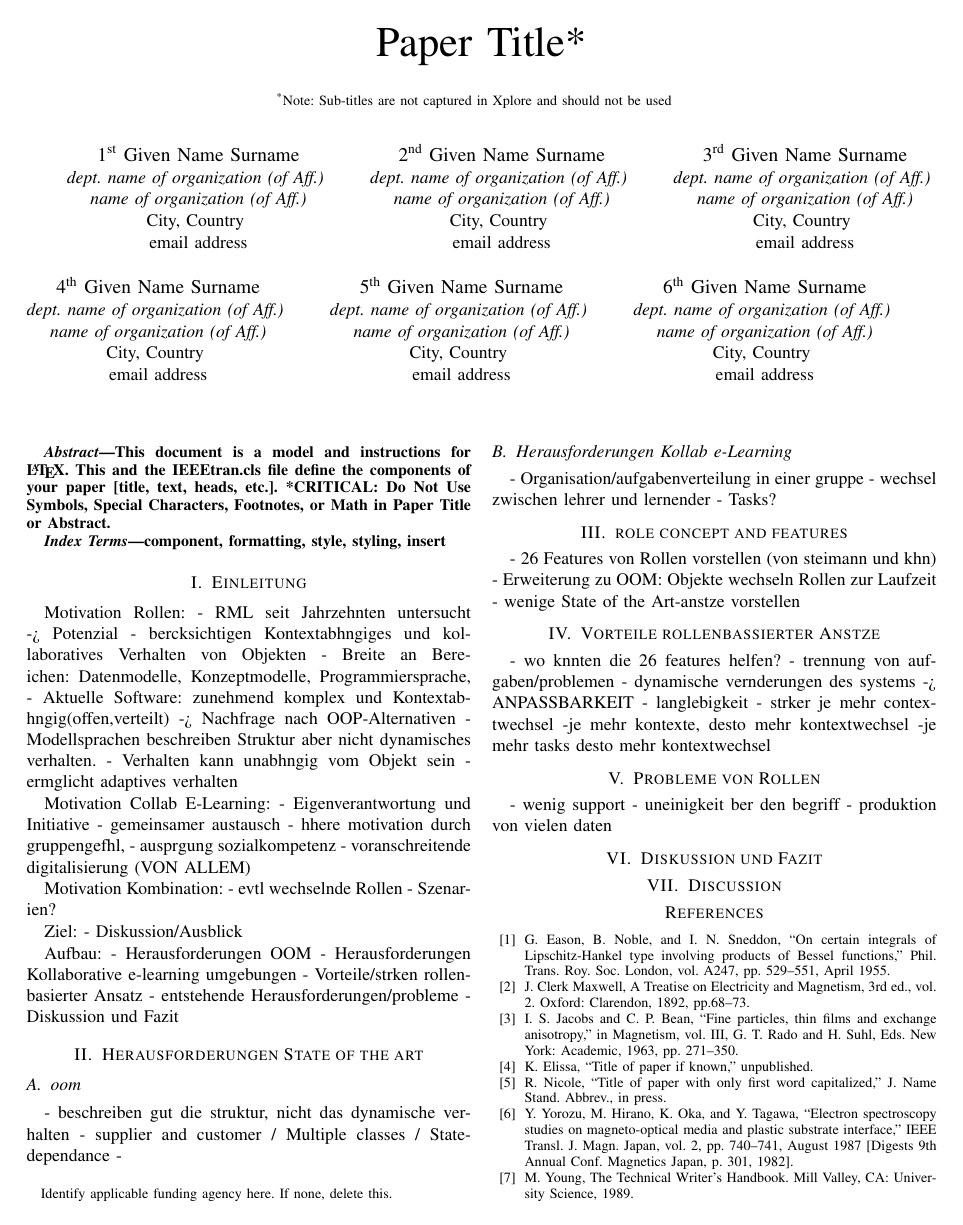
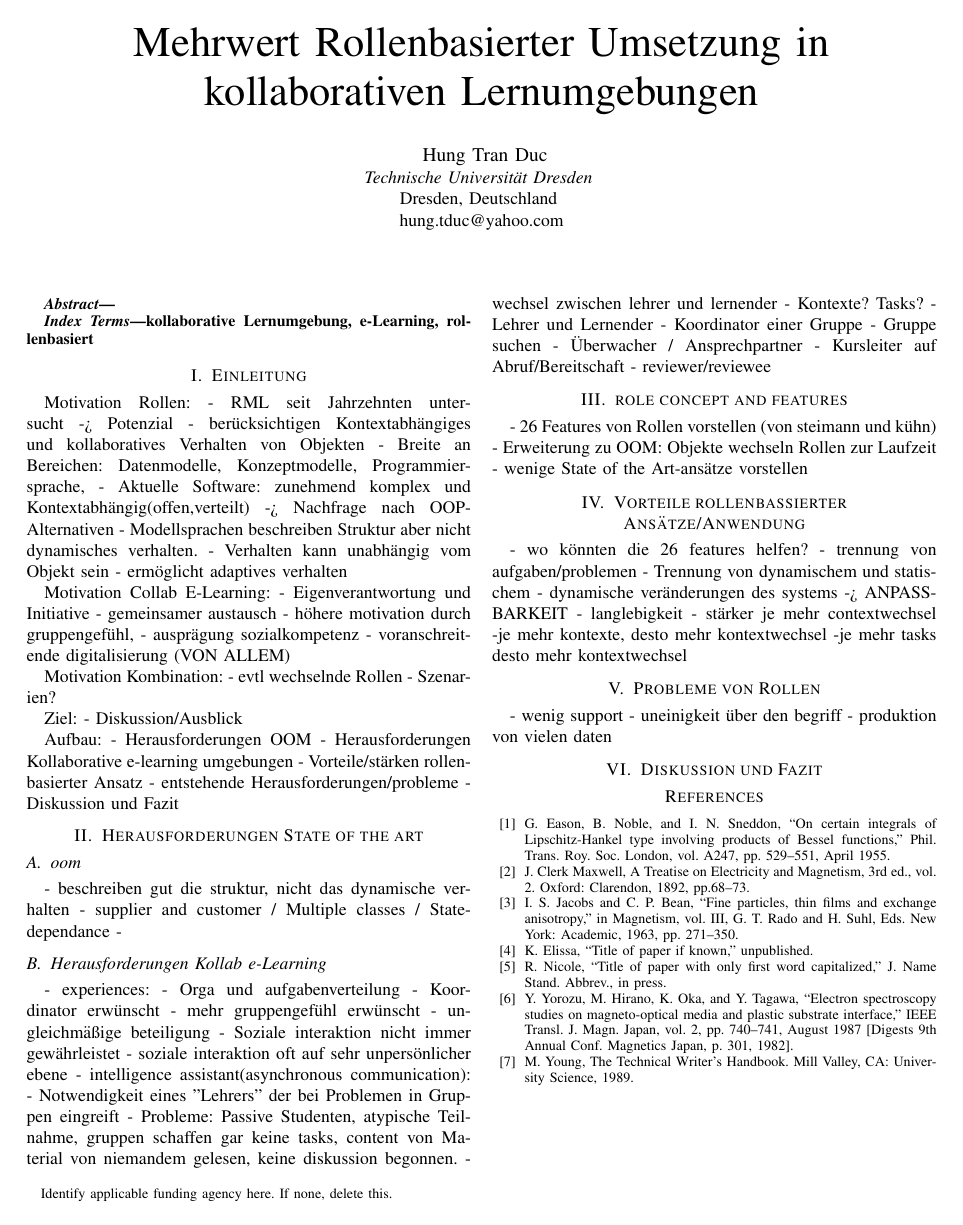
Before and after one commit to whatshungup/HS-SCC, a LaTeX paper (Paper/conference_041818.tex): page 1 of 2 before the commit and the whole page after it. The pictures show the PDF file Paper/conference_041818.pdf that the author committed with the source.

Commit message:
author changed

```diff
--- a/Paper/conference_041818.tex
+++ b/Paper/conference_041818.tex
@@ -11,52 +12,18 @@
     T\kern-.1667em\lower.7ex\hbox{E}\kern-.125emX}}
 \begin{document}
 
-\title{Paper Title*\\
-{\footnotesize \textsuperscript{*}Note: Sub-titles are not captured in Xplore and
-should not be used}
-\thanks{Identify applicable funding agency here. If none, delete this.}
+\title{Mehrwert Rollenbasierter Umsetzung in kollaborativen Lernumgebungen\\
+
+
+\author{\IEEEauthorblockN{Hung Tran Duc}
+\IEEEauthorblockA{\textit{Technische Universität Dresden} \\
+Dresden, Deutschland \\
+hung.tduc@yahoo.com}
+
 }
 
-\author{\IEEEauthorblockN{1\textsuperscript{st} Given Name Surname}
-\IEEEauthorblockA{\textit{dept. name of organization (of Aff.)} \\
-\textit{name of organization (of Aff.)}\\
-City, Country \\
-email address}
-\and
-\IEEEauthorblockN{2\textsuperscript{nd} Given Name Surname}
-\IEEEauthorblockA{\textit{dept. name of organization (of Aff.)} \\
-\textit{name of organization (of Aff.)}\\
-City, Country \\
-email address}
-\and
-\IEEEauthorblockN{3\textsuperscript{rd} Given Name Surname}
-\IEEEauthorblockA{\textit{dept. name of organization (of Aff.)} \\
-\textit{name of organization (of Aff.)}\\
-City, Country \\
-email address}
-\and
-\IEEEauthorblockN{4\textsuperscript{th} Given Name Surname}
-\IEEEauthorblockA{\textit{dept. name of organization (of Aff.)} \\
-\textit{name of organization (of Aff.)}\\
-City, Country \\
-email address}
-\and
-\IEEEauthorblockN{5\textsuperscript{th} Given Name Surname}
-\IEEEauthorblockA{\textit{dept. name of organization (of Aff.)} \\
-\textit{name of organization (of Aff.)}\\
-City, Country \\
-email address}
-\and
-\IEEEauthorblockN{6\textsuperscript{th} Given Name Surname}
-\IEEEauthorblockA{\textit{dept. name of organization (of Aff.)} \\
-\textit{name of organization (of Aff.)}\\
-City, Country \\
-email address}
-}
+
 
 \maketitle
 
 \begin{abstract}
-This document is a model and instructions for \LaTeX.
-This and the IEEEtran.cls file define the components of your paper [title, text, heads, etc.]. *CRITICAL: Do Not Use Symbols, Special Characters, Footnotes,
-or Math in Paper Title or Abstract.
@@ -63,7 +34,7 @@ or Math in Paper Title or Abstract.
 \end{abstract}
 
 \begin{IEEEkeywords}
-component, formatting, style, styling, insert
+kollaborative Lernumgebung, e-Learning, rollenbasiert
 \end{IEEEkeywords}
 
 \section{Einleitung}
@@ -104,18 +75,36 @@ Aufbau:
 - supplier and customer / Multiple classes / State-dependance
 -
 \subsection{Herausforderungen Kollab e-Learning}
-- Organisation/aufgabenverteilung in einer gruppe
+- experiences:
+	- Orga und aufgabenverteilung
+	- Koordinator erwünscht
+	- mehr gruppengefühl erwünscht
+	- ungleichmäßige beteiligung
+- Soziale interaktion nicht immer gewährleistet
+	- soziale interaktion oft auf sehr unpersönlicher ebene
+- intelligence assistant(asynchronous communication):
+	- Notwendigkeit eines "Lehrers" der bei Problemen in Gruppen eingreift
+		- Probleme: Passive Studenten, atypische Teilnahme, gruppen schaffen gar keine tasks, content von Material von niemandem gelesen, keine diskussion begonnen.
 - wechsel zwischen lehrer und lernender
-- Tasks?
+- Kontexte? Tasks?
+	- Lehrer und Lernender
+	- Koordinator einer Gruppe
+	- Gruppe suchen
+	- Überwacher / Ansprechpartner
+	- Kursleiter auf Abruf/Bereitschaft
+	- reviewer/reviewee
+
 
 \section{role concept and features}
 - 26 Features von Rollen vorstellen (von steimann und kühn)
 - Erweiterung zu OOM: Objekte wechseln Rollen zur Laufzeit
 - wenige State of the Art-ansätze vorstellen
 
-\section{Vorteile rollenbassierter Ansätze}
+
+\section{Vorteile rollenbassierter Ansätze/Anwendung}
 - wo könnten die 26 features helfen?
 - trennung von aufgaben/problemen
+- Trennung von dynamischem und statischem
 - dynamische veränderungen des systems -> ANPASSBARKEIT
 - langlebigkeit
 - stärker je mehr contextwechsel
```
Also changed, not shown: Learner Profile Management.pdf (added), Paper/conference_041818.pdf, UI Agent interaction - Personalization.pdf (added), Paper/conference_041818.tex (10 more changed lines), 3 other files.
